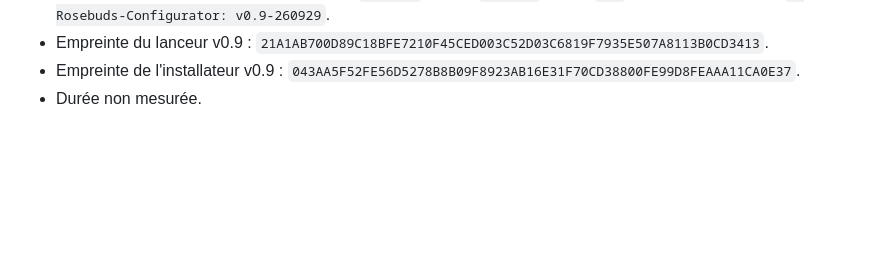
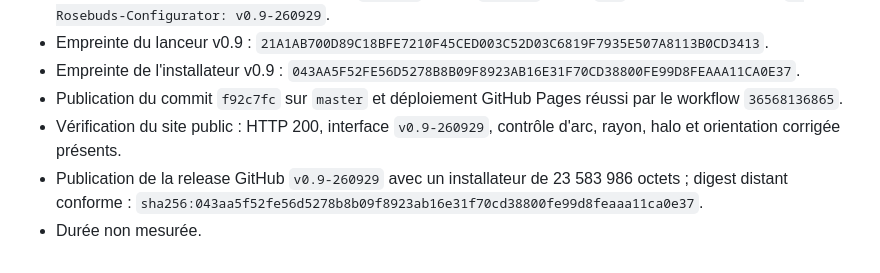
Before and after one commit to rsbds-3d/configurateur, a Markdown page: Journal des modifications/2026-09-29.md, the part around the change. Drawn GitHub-style; blank space fills up the shorter version.

```diff
--- a/Journal des modifications/2026-09-29.md
+++ b/Journal des modifications/2026-09-29.md
@@ -27,4 +27,7 @@
 - Vérification de l'application installée : EXE `0.9.0.0`, fichier `VERSION` égal à `0.9`, HTTP 200 et en-tête `X-Rosebuds-Configurator: v0.9-260929`.
 - Empreinte du lanceur v0.9 : `21A1AB700D89C18BFE7210F45CED003C52D03C6819F7935E507A8113B0CD3413`.
 - Empreinte de l'installateur v0.9 : `043AA5F52FE56D5278B8B09F8923AB16E31F70CD38800FE99D8FEAAA11CA0E37`.
+- Publication du commit `f92c7fc` sur `master` et déploiement GitHub Pages réussi par le workflow `36568136865`.
+- Vérification du site public : HTTP 200, interface `v0.9-260929`, contrôle d'arc, rayon, halo et orientation corrigée présents.
+- Publication de la release GitHub `v0.9-260929` avec un installateur de 23 583 986 octets ; digest distant conforme : `sha256:043aa5f52fe56d5278b8b09f8923ab16e31f70cd38800fe99d8feaaa11ca0e37`.
 - Durée non mesurée.
```
Also changed, not shown: REPRISE_SESSION.md (+10 -5 lines).
